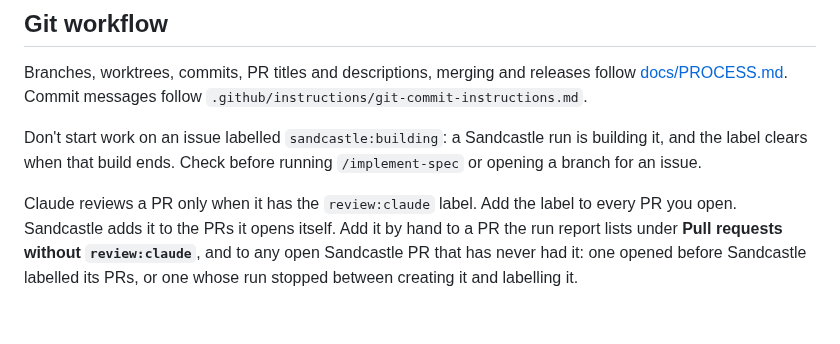
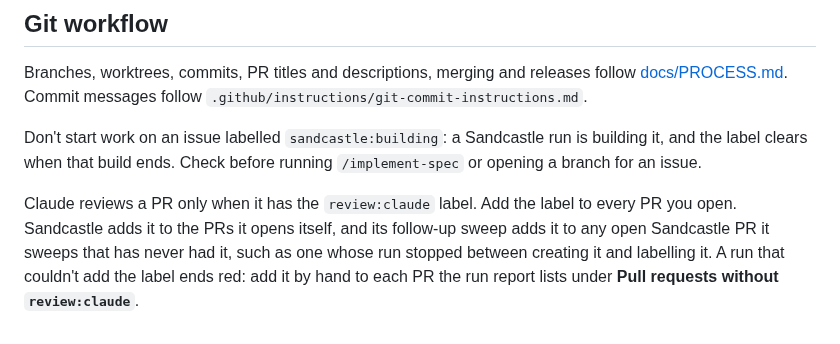
Before and after one commit to mpaulosky/auth0-management-app, a Markdown page: CLAUDE.md, the part around the change. Rendered like a GitHub page.

```diff
--- a/CLAUDE.md
+++ b/CLAUDE.md
@@ -120,6 +120,6 @@ Don't start work on an issue labelled `sandcastle:building`: a Sandcastle run is
 that build ends. Check before running `/implement-spec` or opening a branch for an issue.
 
 Claude reviews a PR only when it has the `review:claude` label. Add the label to every PR you open. Sandcastle adds it to
-the PRs it opens itself. Add it by hand to a PR the run report lists under **Pull requests without `review:claude`**, and
-to any open Sandcastle PR that has never had it: one opened before Sandcastle labelled its PRs, or one whose run stopped
-between creating it and labelling it.
+the PRs it opens itself, and its follow-up sweep adds it to any open Sandcastle PR it sweeps that has never had it, such as
+one whose run stopped between creating it and labelling it. A run that couldn't add the label ends red: add it by hand to
+each PR the run report lists under **Pull requests without `review:claude`**.
```
Also changed, not shown: docs/plans/sandcastle-workflow.md (+13 -5 lines).
